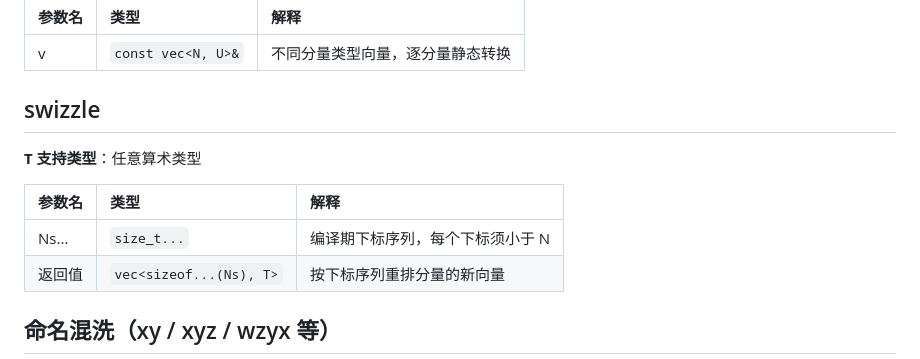
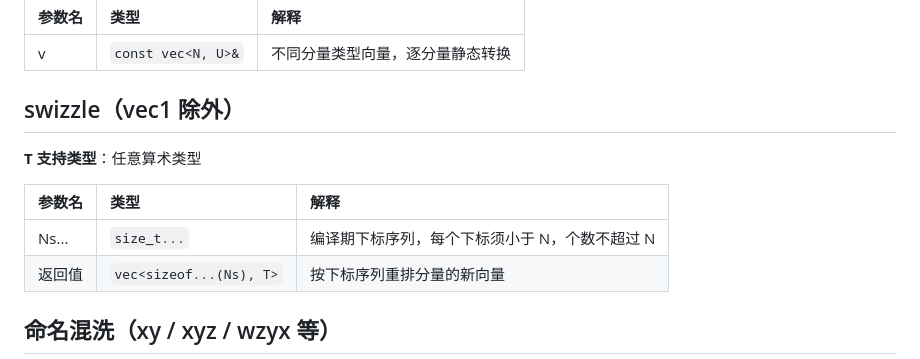
Before and after one commit to YGXXD/ktm-site, a Markdown page: docs/vector/vec_type.md, the part around the change. GitHub-like rendering.

```diff
--- a/docs/vector/vec_type.md
+++ b/docs/vector/vec_type.md
@@ -55,13 +55,13 @@
 |:-|:-|:-|
 | v | `const vec<N, U>&` | 不同分量类型向量，逐分量静态转换 |
 
-## swizzle
+## swizzle（vec1 除外）
 
 **T 支持类型**：任意算术类型
 
 | 参数名 | 类型 | 解释 |
 |:-|:-|:-|
-| Ns... | `size_t...` | 编译期下标序列，每个下标须小于 N |
+| Ns... | `size_t...` | 编译期下标序列，每个下标须小于 N，个数不超过 N |
 | 返回值 | `vec<sizeof...(Ns), T>` | 按下标序列重排分量的新向量 |
 
 ## 命名混洗（xy / xyz / wzyx 等）
```
Also changed, not shown: docs/guide/best_practices.md (+1 -1 lines), docs/guide/vector.md (+5 -3 lines).
